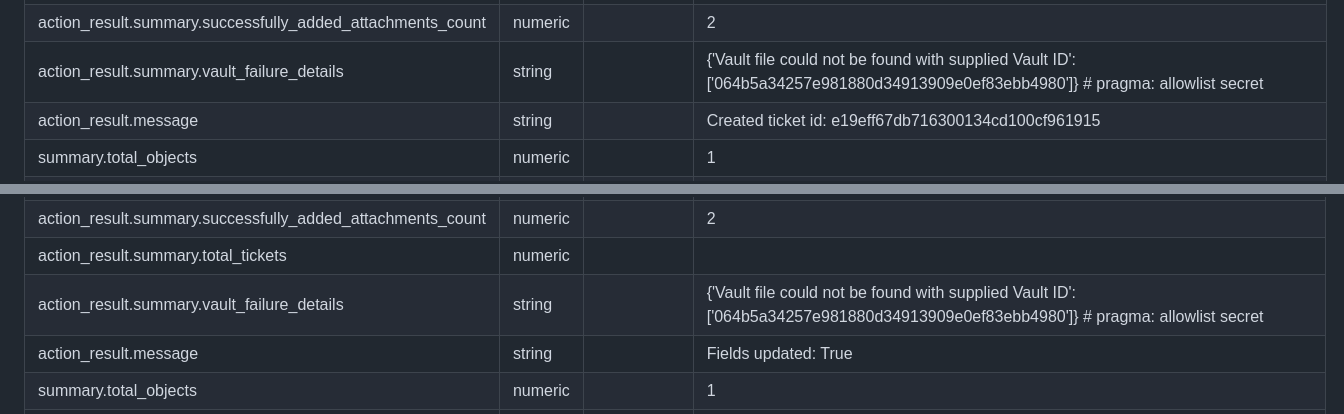
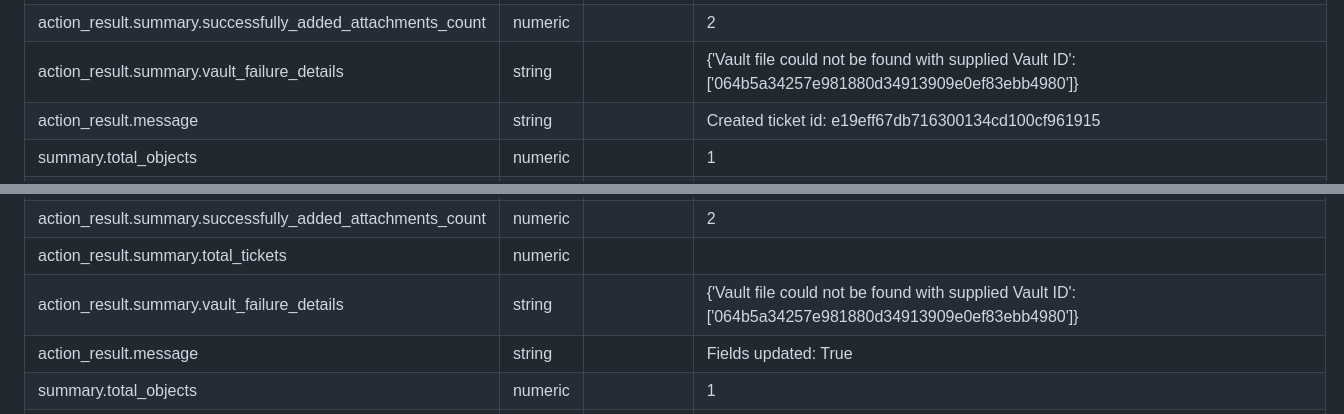
Before and after one commit to splunk-soar-connectors/servicenow, a Markdown page: README.md, 2 parts joined by grey strips. Rendered like a GitHub page.

```diff
--- a/README.md
+++ b/README.md
@@ -1600,7 +1600,7 @@ action_result.data.\*.work_notes_list | string |  |
 action_result.data.\*.work_start | string |  |
 action_result.summary.created_ticket_id | string |  `servicenow ticket sysid`  `md5`  |   e19eff67db716300134cd100cf961915
 action_result.summary.successfully_added_attachments_count | numeric |  |   2
-action_result.summary.vault_failure_details | string |  |   {'Vault file could not be found with supplied Vault ID': ['064b5a34257e981880d34913909e0ef83ebb4980']}  # pragma: allowlist secret
+action_result.summary.vault_failure_details | string |  |   {'Vault file could not be found with supplied Vault ID': ['064b5a34257e981880d34913909e0ef83ebb4980']}
 action_result.message | string |  |   Created ticket id: e19eff67db716300134cd100cf961915
 summary.total_objects | numeric |  |   1
 summary.total_objects_successful | numeric |  |   1
@@ -2076,7 +2076,7 @@ action_result.data.\*.work_start | string |  |
 action_result.summary.fields_updated | boolean |  |   False  True
 action_result.summary.successfully_added_attachments_count | numeric |  |   2
 action_result.summary.total_tickets | numeric |  |
-action_result.summary.vault_failure_details | string |  |   {'Vault file could not be found with supplied Vault ID': ['064b5a34257e981880d34913909e0ef83ebb4980']}  # pragma: allowlist secret
+action_result.summary.vault_failure_details | string |  |   {'Vault file could not be found with supplied Vault ID': ['064b5a34257e981880d34913909e0ef83ebb4980']}
 action_result.message | string |  |   Fields updated: True
 summary.total_objects | numeric |  |   1
 summary.total_objects_successful | numeric |  |   1
```
Also changed, not shown: other parts of README.md (+4 -4 lines).
